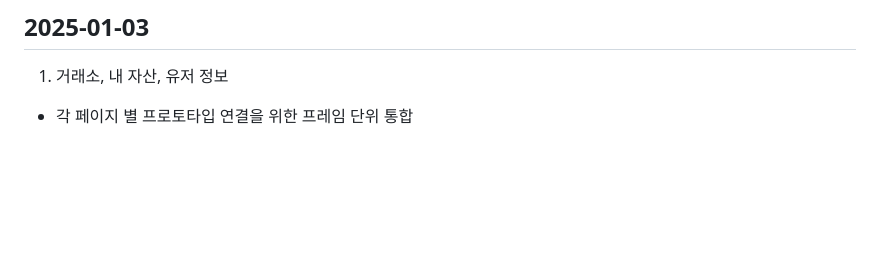
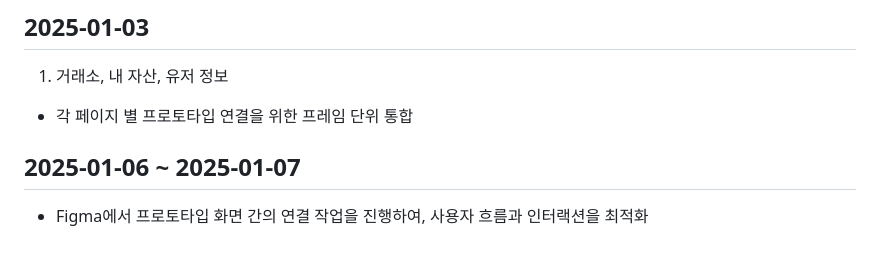
Before and after one commit to hyese95/BIT-HIVE-Team.codehive-, a Markdown page: README.md, the part around the change. GitHub-like rendering; blank space fills up the shorter version.

Commit message:
리드미 추가

```diff
--- a/README.md
+++ b/README.md
@@ -113,3 +113,6 @@
 ## 2025-01-03
 1. 거래소, 내 자산, 유저 정보
 - 각 페이지 별  프로토타입 연결을 위한 프레임 단위 통합
+
+## 2025-01-06 ~ 2025-01-07
+- Figma에서 프로토타입 화면 간의 연결 작업을 진행하여, 사용자 흐름과 인터랙션을 최적화
```
